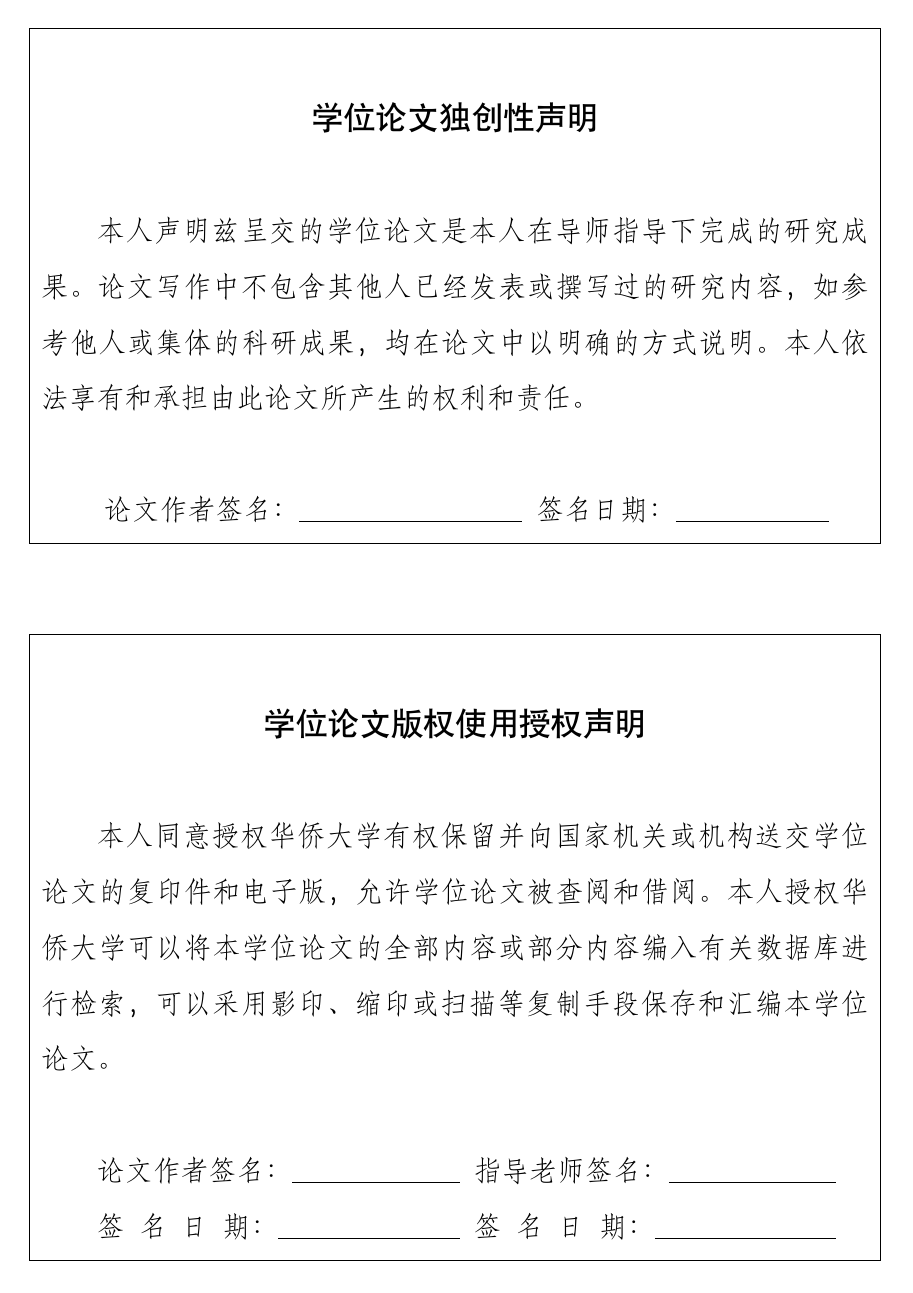
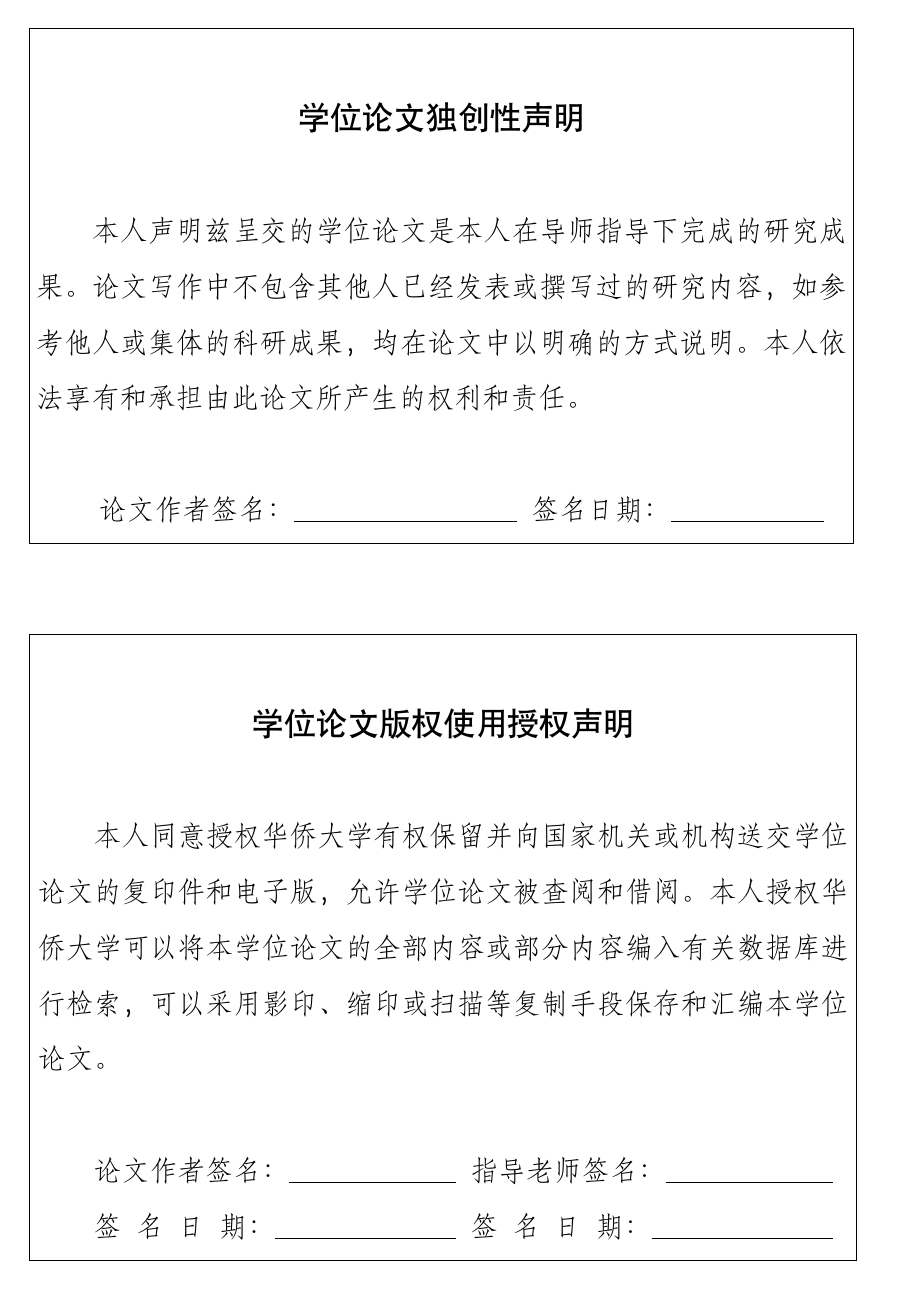
Before and after one commit to xuytxuyt/xyt_thesis, a LaTeX thesis (main.tex, which reads hquThesis.cls): page 5 of 13 before the commit and page 5 of 16 after it. Compiled offline with XeLaTeX; a missing font is replaced by an installed copy or a similar font.

Commit message:
add content

```diff
--- a/hquThesis.cls
+++ b/hquThesis.cls
@@ -1,6 +1,6 @@
 
 \NeedsTeXFormat{LaTeX2e}
-\ProvidesClass{hquThesis}[2023/05/26 Huaqiao University Thesis document class]
+\ProvidesClass{hquThesis}[2023/08/02 Huaqiao University Thesis document class]
 
 
 \DeclareOption*{\PassOptionsToClass{\CurrentOption}{book}}
@@ -35,14 +35,15 @@
 \RequirePackage{setspace}
 \RequirePackage{titlesec}
 \RequirePackage{titletoc}
+\RequirePackage{tocloft}
 
-\geometry{a4paper,top=3.8cm,bottom=3.8cm,left=3.2cm,right=3.2cm,bindingoffset=0cm,voffset=0.3cm,footskip=1cm}
+\geometry{a4paper,top=3.8cm,bottom=3.8cm,left=3.2cm,right=3.2cm,bindingoffset=0cm,voffset=0.3cm,footskip=1cm,headheight=14pt}
 \setmainfont{Times New Roman}
 \setsansfont{Arial}
-\setCJKmainfont{simsun.ttc}[AutoFakeSlant,AutoFakeBold={2}]
-\setCJKsansfont{simhei.ttf}[AutoFakeSlant,AutoFakeBold={2}]
-\setCJKmonofont{Kaiti_GB2312.ttf}[AutoFakeSlant,AutoFakeBold={2}]
-\newCJKfontfamily\declarationfont{simfang.ttf}[AutoFakeSlant,AutoFakeBold={2}]
+\setCJKmainfont{simsun.ttc}[AutoFakeSlant, AutoFakeBold={2}]
+\setCJKsansfont{simhei.ttf}[AutoFakeSlant, AutoFakeBold={2}]
+\setCJKmonofont{Kaiti_GB2312.ttf}[AutoFakeSlant, AutoFakeBold={2}]
+\newCJKfontfamily\declarationfont{simfang.ttf}[AutoFakeSlant, AutoFakeBold={2}]
 \fontsize{12pt}{20pt}\selectfont
 \setlength{\parindent}{24pt}
 
@@ -116,17 +117,19 @@
     }
     \restoregeometry
     \cleardoublepage
-    \noindent\fbox{
-        \parbox{\textwidth}{
-            \vspace{24pt}\begin{center}\sffamily\fontsize{16pt}{\baselineskip}\selectfont 学位论文独创性声明\end{center}\par\vspace{18pt}
+    % \noindent\framebox[\linewidth]{%
+    \noindent\fbox{%
+        \parbox{14.3cm}{
+            \vspace{24pt}\begin{center}\sffamily\fontsize{16pt}{\baselineskip}\selectfont 学位论文独创性声明\end{center}\vspace{18pt}
             \hspace{28pt}\declarationfont\fontsize{14pt}{28pt}\selectfont
-            本人声明兹呈交的学位论文是本人在导师指导下完成的研究成果。论文写作中不包含其他人已经发表或撰写过的研究内容，如参考他人或集体的科研成果，均在论文中以明确的方式说明。本人依法享有和承担由此论文所产生的权利和责任。\par\vspace{28pt}
-            \hspace{28pt} 论文作者签名：\underline{\hspace{112pt}}\hspace{7pt}签名日期：\underline{\hspace{77pt}}\par\vspace{7pt}
-        }
-    }\par
+            本人声明兹呈交的学位论文是本人在导师指导下完成的研究成果。论文写作中不包含其他人已经发表或撰写过的研究内容，如参考他人或集体的科研成果，均在论文中以明确的方式说明。本人依法享有和承担由此论文所产生的权利和责任。\par
+            \vspace{28pt}\hspace{28pt} 论文作者签名：\underline{\hspace{112pt}}\hspace{7pt}签名日期：\underline{\hspace{77pt}}\par\vspace{7pt}
+        }%
+    }
+    \par
     \vspace{44pt}
-    \noindent\fbox{
-        \parbox{\textwidth}{
+    \noindent\framebox[\linewidth]{
+        \parbox{14.3cm}{
             \vspace{24pt}\begin{center}\sffamily\fontsize{16pt}{\baselineskip}\selectfont 学位论文版权使用授权声明\par\end{center}\vspace{18pt}
             \hspace{28pt}\declarationfont\fontsize{14pt}{28pt}\selectfont
             本人同意授权华侨大学有权保留并向国家机关或机构送交学位论文的复印件和电子版，允许学位论文被查阅和借阅。本人授权华侨大学可以将本学位论文的全部内容或部分内容编入有关数据库进行检索，可以采用影印、缩印或扫描等复制手段保存和汇编本学位论文。\par\vspace{28pt}
@@ -192,7 +195,26 @@
     \noindent\rmfamily\fontsize{12pt}{20pt}\selectfont \textbf{Keywords:} #1
     \cleardoublepage
 }
-\setcounter{tocdepth}{3}
+\tocloftpagestyle{fancy}
+\renewcommand{\contentsname}{\centerline{目\hspace{16pt}录}}
+\renewcommand{\cfttoctitlefont}{\sffamily\bfseries\fontsize{16pt}{\baselineskip}\selectfont}
+\renewcommand{\cftbeforetoctitleskip}{24pt}
+\renewcommand{\cftaftertoctitleskip}{18pt}
+\renewcommand{\cftchapdotsep}{4.5}
+\setlength{\cftparskip}{0pt}
+\setlength{\cftchapindent}{0pt}
+\setlength{\cftsecindent}{12pt}
+\setlength{\cftsubsecindent}{24pt}
+\setlength{\cftchapnumwidth}{48pt}
+\renewcommand{\cftchappresnum}{第}
+\renewcommand{\cftchapaftersnum}{章}
+\renewcommand{\cftchapfont}{\sffamily\fontsize{12pt}{20pt}\selectfont}
+\renewcommand{\cftsecfont}{\rmfamily\fontsize{12pt}{20pt}\selectfont}
+\renewcommand{\cftsubsecfont}{\rmfamily\fontsize{12pt}{20pt}\selectfont}
+\setlength{\cftbeforechapskip}{6pt}
+\setlength{\cftbeforesecskip}{0pt}
+\setlength{\cftbeforesubsecskip}{0pt}
+\setcounter{tocdepth}{2}
 
 \setcounter{secnumdepth}{3}
 \setlength{\parskip}{0pt}
@@ -203,7 +225,7 @@
 \titlespacing{\section}{0pt}{24pt}{6pt}
 \titleformat{\subsection}[hang]{\sffamily\bfseries\fontsize{12pt}{20pt}\selectfont}{\arabic{chapter}.\arabic{section}.\arabic{subsection}}{12pt}{}
 \titlespacing{\subsection}{0pt}{12pt}{6pt}
-\titleformat{\subsubsection}[hang]{\sffamily\bfseries\fontsize{12pt}{20pt}\selectfont}{\arabic{chapter}.\arabic{section}.\arabic{subsection}.\arabic{subsubsection}}{12pt}{}
+\titleformat{\subsubsection}[hang]{\sffamily\fontsize{12pt}{20pt}\selectfont}{\arabic{chapter}.\arabic{section}.\arabic{subsection}.\arabic{subsubsection}}{12pt}{}
 \titlespacing{\subsubsection}{0pt}{12pt}{6pt}
 \titleformat{\paragraph}[runin]{\rmfamily\fontsize{12pt}{20pt}\selectfont}{}{}{}
 \titlespacing{\paragraph}{0pt}{0pt}{0pt}
```
Also changed, not shown: main.tex (+9 -3 lines), main.pdf, hquThesis.cls (2 more changed lines), 8 other files.
